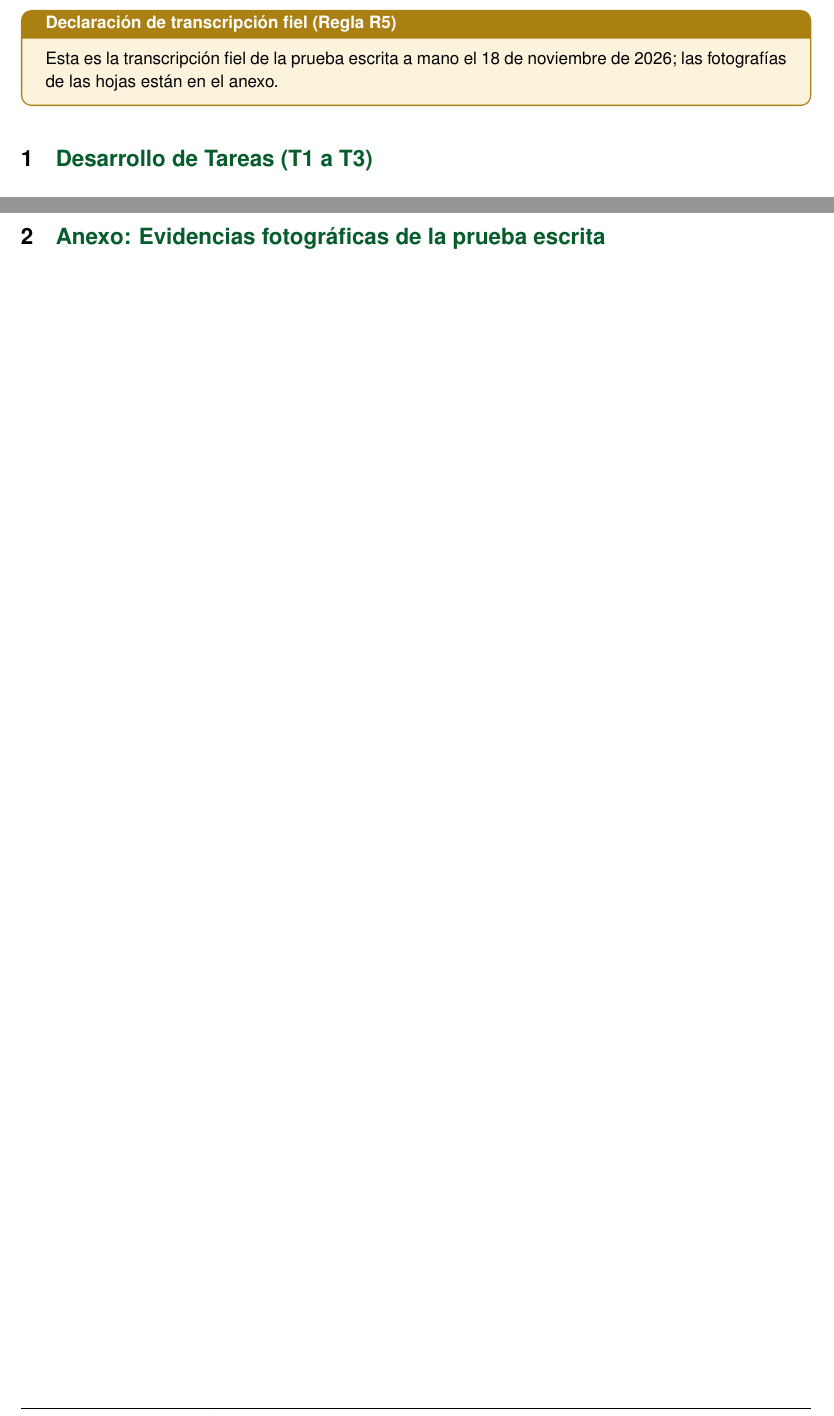
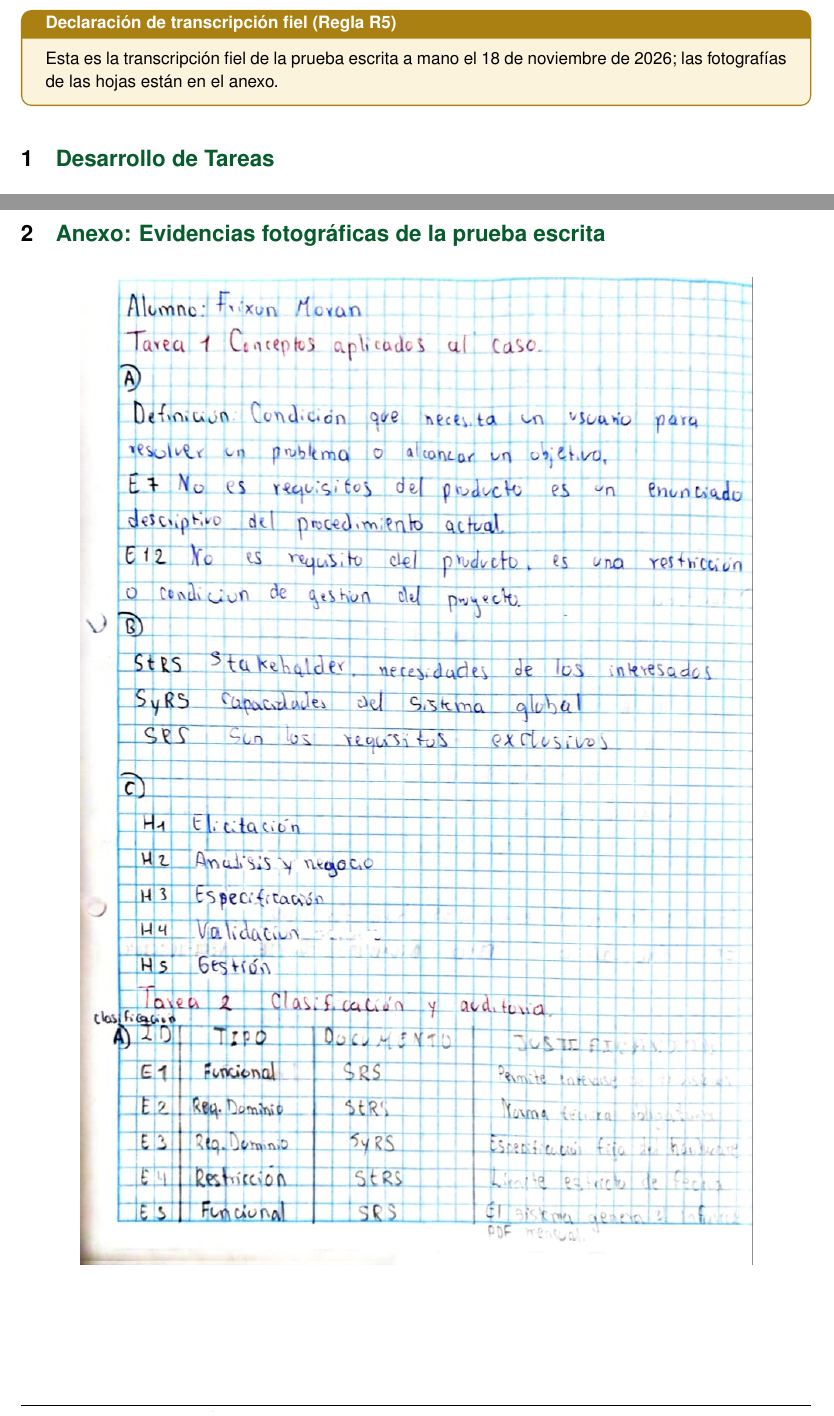
Before and after one commit to FrixonMP/EV-PRAC-01, a LaTeX document (main.tex): two parts of pages 1 and 6 of 6 before the commit and two parts of pages 1 and 5 of 7 after it, joined at a grey line, cut so that both start at the same text. Compiled offline with pdfLaTeX.

Commit message:
Refine task section and update image formatting
Updated the section titles and refined requirement definitions. Adjusted image inclusion formatting in the annex.

```diff
--- a/main.tex
+++ b/main.tex
@@ -98,7 +98,7 @@
 \end{cajaaviso}
 
 % =====================================================================
-\seccion{Desarrollo de Tareas (T1 a T3)}
+\seccion{Desarrollo de Tareas}
 % =====================================================================
 
 \begin{cajatarea}[title={T1. Conceptos aplicados al caso \hfill D1 · 10\,\%}]
@@ -223,9 +223,9 @@
 \seccion{Anexo: Evidencias fotográficas de la prueba escrita}
 
 \begin{center}
-	% Descomenta y ajusta los nombres de tus archivos según corresponda:
-	% \includegraphics[width=0.90\linewidth]{evidencias/hoja-01.jpg}\\[10pt]
-	% \includegraphics[width=0.90\linewidth]{evidencias/hoja-02.jpg}
+    \includegraphics[width=0.85\textwidth]{evidencias/hoja-01.jpg}\\[12pt]
+    \includegraphics[width=0.85\textwidth]{evidencias/hoja-02.jpg}\\[12pt]
+    \includegraphics[width=0.85\textwidth]{evidencias/hoja-03.jpg}
 \end{center}
 
 \end{document}
```
Also changed, not shown: main.tex (6 more changed lines).
